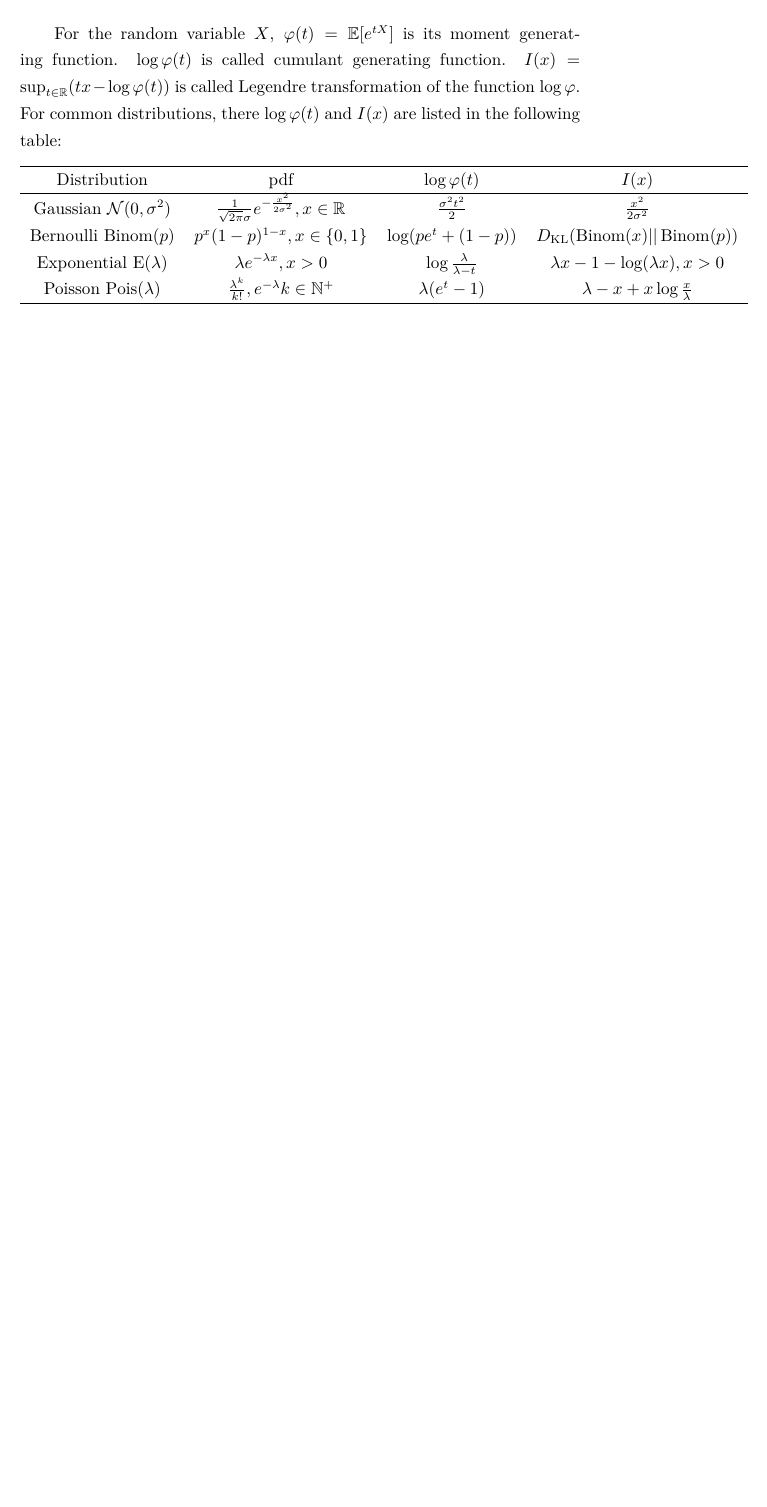
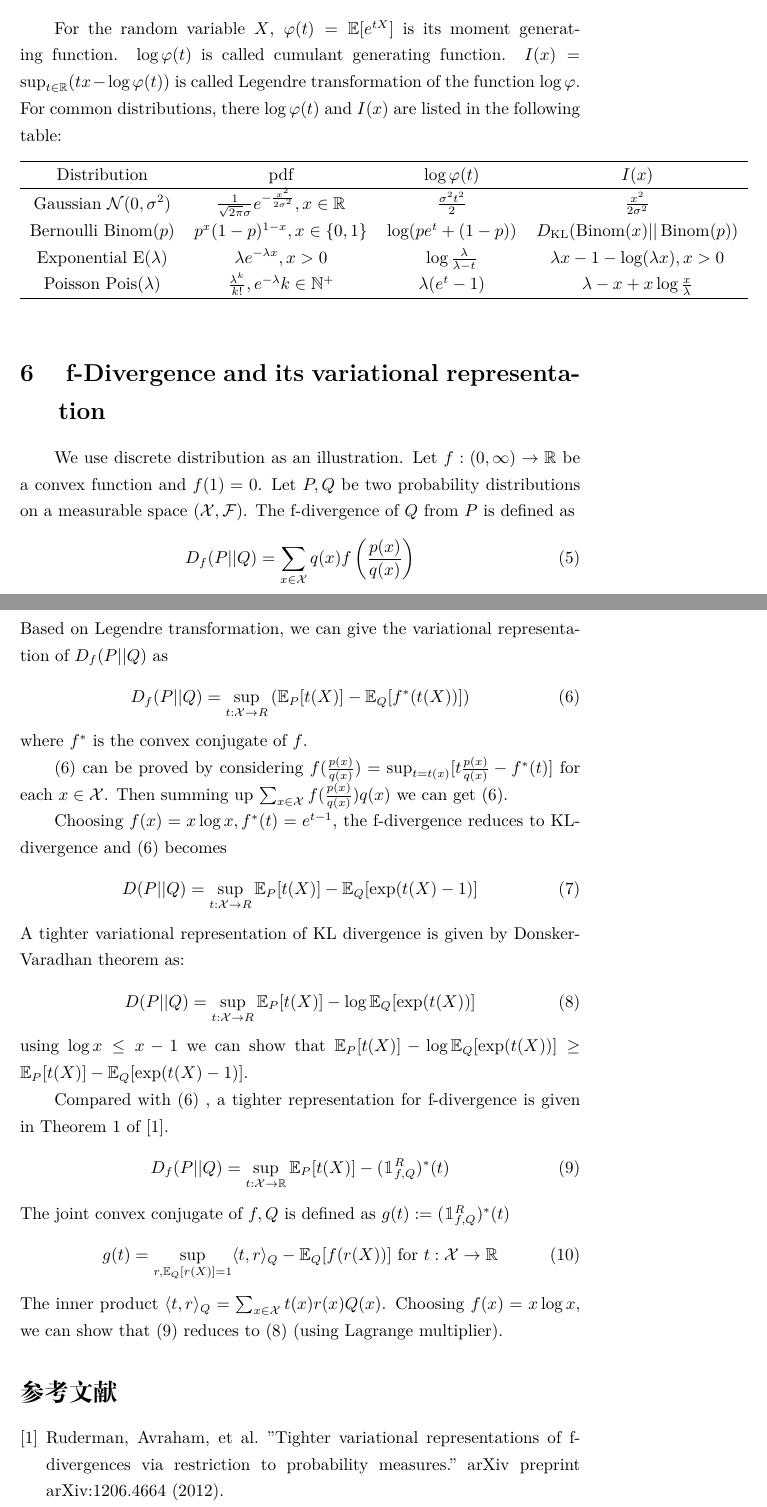
Before and after one commit to zhaofeng-shu33/research_info_related_notes, a LaTeX document (inequality_P.tex): part of page 3 of 3 before the commit and two parts of pages 3 and 4 of 4 after it, the two joined at a grey line, cut so that both start at the same text, the shorter picture padded with empty space. Compiled offline with XeLaTeX.

Commit message:
add correct form

```diff
--- a/inequality_P.tex
+++ b/inequality_P.tex
@@ -3,6 +3,7 @@
 \usepackage{amsfonts}
 \usepackage{amsmath}
 \usepackage{amsthm}
+\usepackage{bbm}
 \usepackage{bm}
 \DeclareMathOperator\E{\mathbb{E}}
 \DeclareMathOperator\Var{\mathrm{Var}}
@@ -14,6 +15,7 @@
 \newtheorem{example}{例}
 \usepackage{mathtools}
 \DeclarePairedDelimiter\abs{\lvert}{\rvert}
+\DeclarePairedDelimiter{\ip}{\langle}{\rangle}
 \begin{document}
 \title{概念论常用不等式}
 \author{zhaofeng-shu33}
@@ -111,4 +113,59 @@ For common distributions, there $\log\varphi(t)$ and $I(x)$ are listed in the fo
 	\hline
 \end{tabular}
 \end{table}
+\section{ f-Divergence and its variational representation}
+We use discrete distribution as an illustration.
+Let $f:(0,\infty) \to \mathbb{R}$ be a convex function and $f(1)=0$.
+Let $P,Q$ be two probability distributions on a measurable space
+$(\mathcal{X}, \mathcal{F})$. The f-divergence of $Q$ from $P$
+is defined as
+\begin{equation}
+D_f(P||Q) = \sum_{x\in \mathcal{X}} q(x) f\left(\frac{p(x)}{q(x)}\right)
+\end{equation}
+Based on Legendre transformation, we can give the variational
+representation of $D_f(P||Q)$ as
+\begin{equation}\label{eq:Df}
+D_f(P||Q) = \sup_{t: \mathcal{X} \to R} \left(\mathbb{E}_P[t(X)] - \mathbb{E}_Q[f^*(t(X))]
+\right)
+\end{equation}
+where $f^*$ is the convex conjugate of $f$.
+
+\eqref{eq:Df} can be proved by considering
+$f(\frac{p(x)}{q(x)}) = \sup_{t=t(x)} [t\frac{p(x)}{q(x)} - f^*(t)] $
+for each $x\in \mathcal{X}$. Then summing up $\sum_{x\in\mathcal{X}} f(\frac{p(x)}{q(x)}) q(x)$
+we can get \eqref{eq:Df}.
+
+Choosing $f(x)=x\log x, f^*(t)=e^{t-1}$, the f-divergence reduces to KL-divergence and
+\eqref{eq:Df} becomes
+\begin{equation}\label{eq:DfKL}
+D(P||Q) = \sup_{t: \mathcal{X} \to R} \mathbb{E}_P[t(X)] - \mathbb{E}_Q[\exp(t(X)-1)]
+\end{equation}
+A tighter variational representation of KL divergence is given
+by Donsker-Varadhan theorem as:
+\begin{equation}\label{eq:DfKL_tight}
+D(P||Q) = \sup_{t: \mathcal{X} \to R} \mathbb{E}_P[t(X)] - \log\mathbb{E}_Q[\exp(t(X))]
+\end{equation}
+using $\log x \leq x-1$ we can show that
+$\mathbb{E}_P[t(X)] - \log\mathbb{E}_Q[\exp(t(X))]
+\geq \mathbb{E}_P[t(X)] - \mathbb{E}_Q[\exp(t(X)-1)]$.
+
+Compared with \eqref{eq:Df}
+, a tighter representation for f-divergence is given in Theorem 1 of
+\cite{imp}.
+\begin{equation}\label{eq:Dft}
+D_f(P||Q) = \sup_{t: \mathcal{X} \to \mathbb{R}} \mathbb{E}_P[t(X)] -  (\mathbbm{1}^R_{f,Q})^* (t)
+\end{equation}
+The joint convex conjugate of $f,Q$ is defined as $g(t) := (\mathbbm{1}^R_{f,Q})^*(t) $
+\begin{equation}
+g(t) = \sup_{r, \mathbb{E}_Q[r(X)] = 1} \ip{t,r}_Q - \mathbb{E}_Q[f(r(X))]
+\textrm{ for } t: \mathcal{X} \to \mathbb{R}
+\end{equation}
+The inner product $\ip{t,r}_Q = \sum_{x\in \mathcal{X}} t(x)r(x)Q(x)$.
+Choosing $f(x)=x\log x$, we can show that
+\eqref{eq:Dft} reduces to
+\eqref{eq:DfKL_tight} (using Lagrange multiplier).
+
+\begin{thebibliography}{9}
+	\bibitem{imp} Ruderman, Avraham, et al. "Tighter variational representations of f-divergences via restriction to probability measures." arXiv preprint arXiv:1206.4664 (2012).
+\end{thebibliography}
 \end{document}
```
Also changed, not shown: 1 other file.
